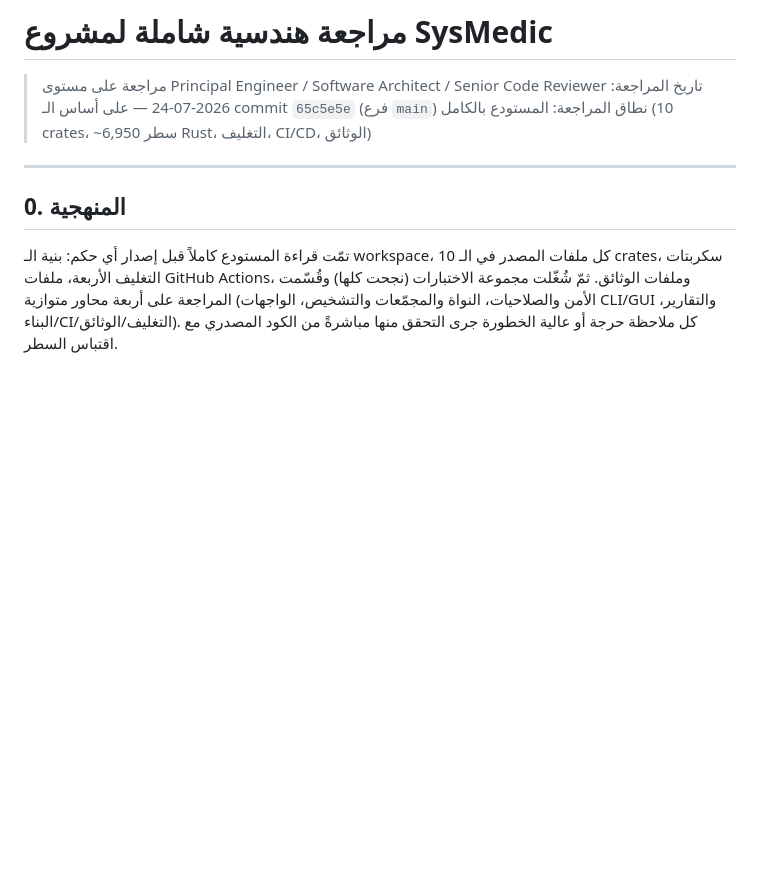
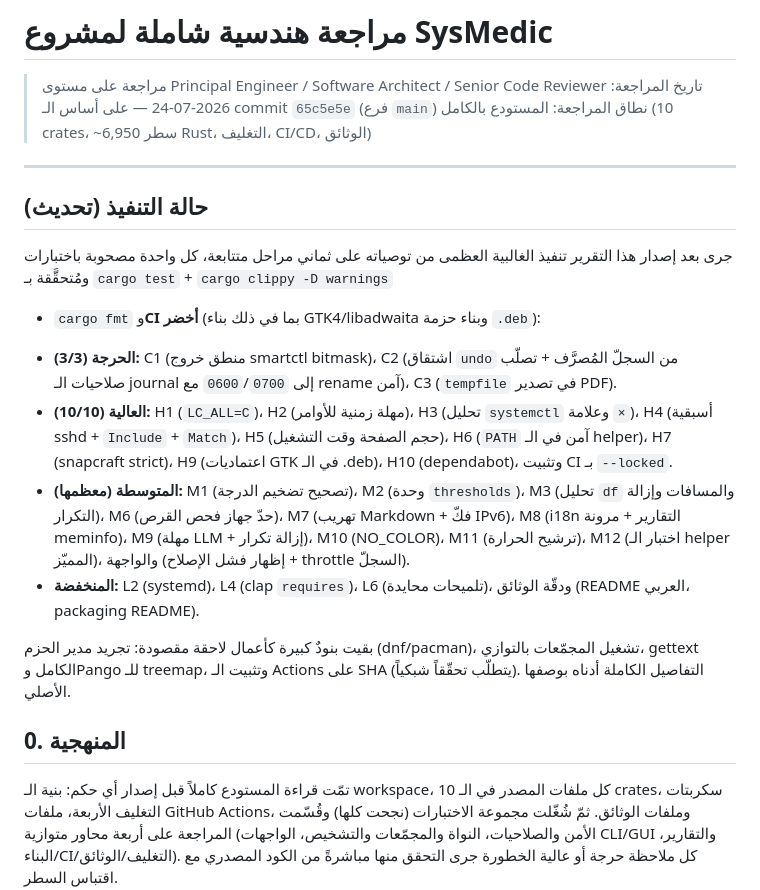
Before and after one commit to abosalehg-ui/SysMedic, a Markdown page: docs/ENGINEERING-REVIEW.md, the part around the change. GitHub-like rendering; blank space fills up the shorter version.

Commit message:
docs: record implementation status in the engineering review
Note which review findings have been implemented (3/3 critical, 10/10
high, most medium/low) and which remain intentional follow-ups.

Co-Authored-By: Claude Fable 5 <noreply@anthropic.com>
Claude-Session: https://claude.ai/code/session_01958ChUZ9FNWCfj4oentwZr

```diff
--- a/docs/ENGINEERING-REVIEW.md
+++ b/docs/ENGINEERING-REVIEW.md
@@ -5,6 +5,31 @@
 > نطاق المراجعة: المستودع بالكامل (10 crates، ~6,950 سطر Rust، التغليف، CI/CD، الوثائق)
 
 ---
+
+## حالة التنفيذ (تحديث)
+
+جرى بعد إصدار هذا التقرير تنفيذ الغالبية العظمى من توصياته على ثماني مراحل
+متتابعة، كل واحدة مصحوبة باختبارات ومُتحقَّقة بـ `cargo test` + `cargo clippy -D warnings`
++ `cargo fmt` و**CI أخضر** (بما في ذلك بناء GTK4/libadwaita وبناء حزمة `.deb`):
+
+- **الحرجة (3/3):** C1 (منطق خروج smartctl bitmask)، C2 (اشتقاق `undo` من السجلّ
+  المُصرَّف + تصلّب صلاحيات الـ journal إلى `0600`/`0700` مع rename آمن)،
+  C3 (`tempfile` في تصدير PDF).
+- **العالية (10/10):** H1 (`LC_ALL=C`)، H2 (مهلة زمنية للأوامر)، H3 (تحليل
+  `systemctl` وعلامة `×`)، H4 (أسبقية sshd + `Include` + `Match`)، H5 (حجم
+  الصفحة وقت التشغيل)، H6 (`PATH` آمن في الـ helper)، H7 (snapcraft strict)،
+  H9 (اعتماديات GTK في الـ .deb)، H10 (dependabot)، وتثبيت CI بـ `--locked`.
+- **المتوسطة (معظمها):** M1 (تصحيح تضخيم الدرجة)، M2 (وحدة `thresholds`)،
+  M3 (تحليل `df` والمسافات وإزالة التكرار)، M6 (حدّ جهاز فحص القرص)،
+  M7 (تهريب Markdown + فكّ IPv6)، M8 (i18n التقارير + مرونة meminfo)،
+  M9 (مهلة LLM + إزالة تكرار)، M10 (NO_COLOR)، M11 (ترشيح الحرارة)،
+  M12 (اختبار الـ helper المميّز)، والواجهة (إظهار فشل الإصلاح + throttle السجلّ).
+- **المنخفضة:** L2 (systemd)، L4 (clap `requires`)، L6 (تلميحات محايدة)، ودقّة
+  الوثائق (README العربي، packaging README).
+
+بقيت بنودٌ كبيرة كأعمال لاحقة مقصودة: تجريد مدير الحزم (dnf/pacman)، تشغيل
+المجمّعات بالتوازي، gettext الكامل وPango للـ treemap، وتثبيت الـ Actions على
+SHA (يتطلّب تحقّقاً شبكياً). التفاصيل الكاملة أدناه بوصفها الأصلي.
 
 ## 0. المنهجية
 
```
